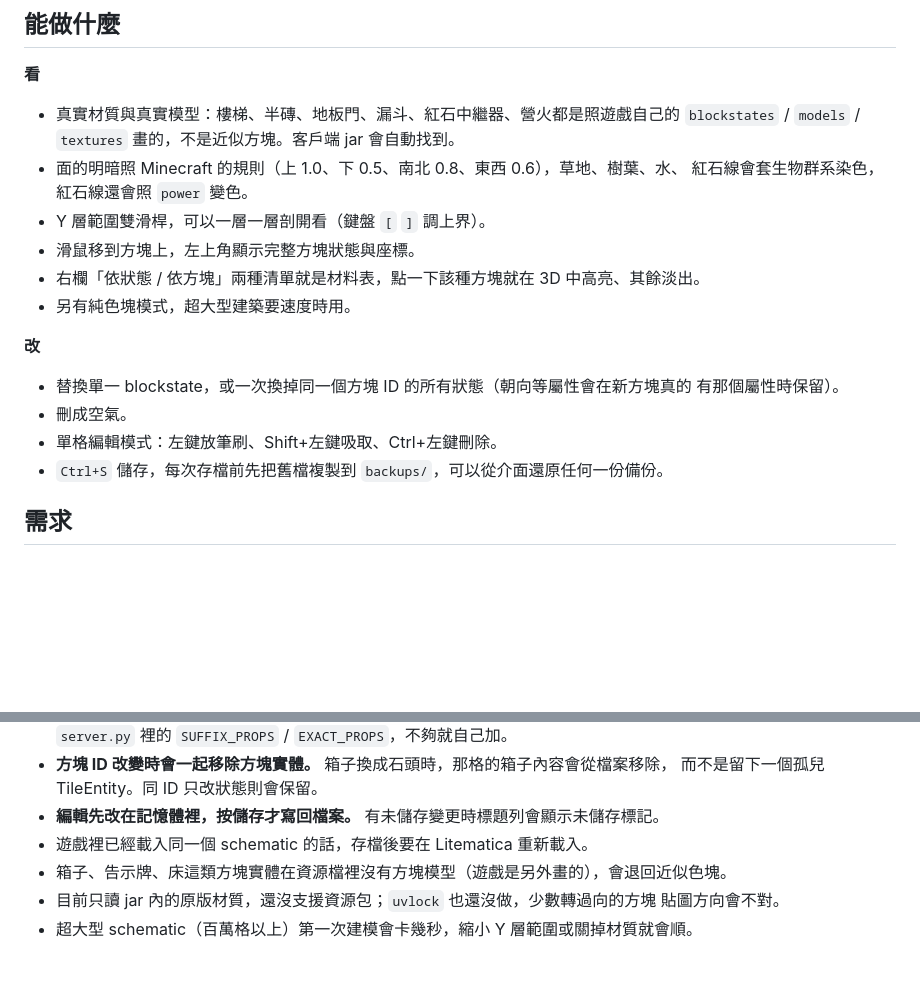
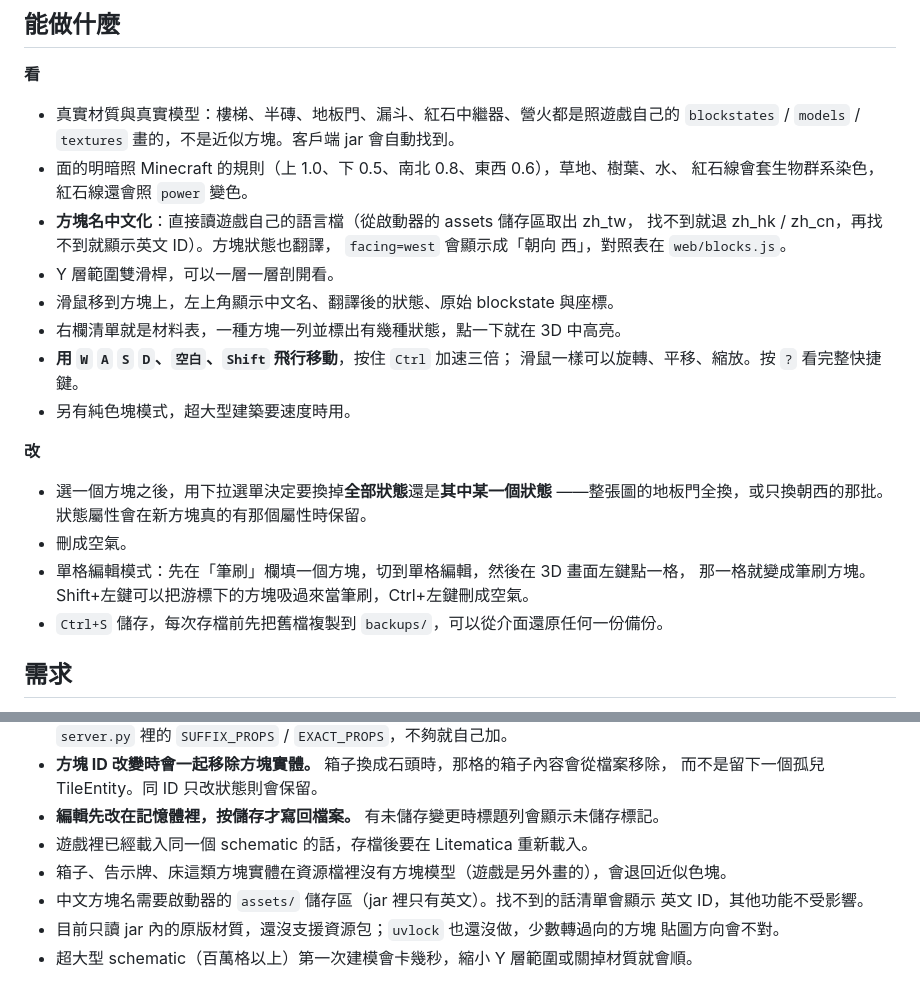
Before and after one commit to Wirlbert/litematic-studio, a Markdown page: README.md, 2 parts joined by grey strips. GitHub-like rendering; blank space fills up the shorter version.

```diff
--- a/README.md
+++ b/README.md
@@ -166,17 +176,23 @@ runtime from the copy of the game you already have. Not affiliated with Mojang S
   `blockstates` / `models` / `textures` 畫的，不是近似方塊。客戶端 jar 會自動找到。
 - 面的明暗照 Minecraft 的規則（上 1.0、下 0.5、南北 0.8、東西 0.6），草地、樹葉、水、
   紅石線會套生物群系染色，紅石線還會照 `power` 變色。
-- Y 層範圍雙滑桿，可以一層一層剖開看（鍵盤 `[` `]` 調上界）。
-- 滑鼠移到方塊上，左上角顯示完整方塊狀態與座標。
-- 右欄「依狀態 / 依方塊」兩種清單就是材料表，點一下該種方塊就在 3D 中高亮、其餘淡出。
+- **方塊名中文化**：直接讀遊戲自己的語言檔（從啟動器的 assets 儲存區取出 zh_tw，
+  找不到就退 zh_hk / zh_cn，再找不到就顯示英文 ID）。方塊狀態也翻譯，
+  `facing=west` 會顯示成「朝向 西」，對照表在 `web/blocks.js`。
+- Y 層範圍雙滑桿，可以一層一層剖開看。
+- 滑鼠移到方塊上，左上角顯示中文名、翻譯後的狀態、原始 blockstate 與座標。
+- 右欄清單就是材料表，一種方塊一列並標出有幾種狀態，點一下就在 3D 中高亮。
+- **用 `W` `A` `S` `D`、`空白`、`Shift` 飛行移動**，按住 `Ctrl` 加速三倍；
+  滑鼠一樣可以旋轉、平移、縮放。按 `?` 看完整快捷鍵。
 - 另有純色塊模式，超大型建築要速度時用。
 
 **改**
 
-- 替換單一 blockstate，或一次換掉同一個方塊 ID 的所有狀態（朝向等屬性會在新方塊真的
-  有那個屬性時保留）。
+- 選一個方塊之後，用下拉選單決定要換掉**全部狀態**還是**其中某一個狀態**
+  ——整張圖的地板門全換，或只換朝西的那批。狀態屬性會在新方塊真的有那個屬性時保留。
 - 刪成空氣。
-- 單格編輯模式：左鍵放筆刷、Shift+左鍵吸取、Ctrl+左鍵刪除。
+- 單格編輯模式：先在「筆刷」欄填一個方塊，切到單格編輯，然後在 3D 畫面左鍵點一格，
+  那一格就變成筆刷方塊。Shift+左鍵可以把游標下的方塊吸過來當筆刷，Ctrl+左鍵刪成空氣。
 - `Ctrl+S` 儲存，每次存檔前先把舊檔複製到 `backups/`，可以從介面還原任何一份備份。
 
 ## 需求
@@ -238,6 +254,8 @@ minecraft:oak_stairs[facing=east,half=bottom]
 - **編輯先改在記憶體裡，按儲存才寫回檔案。** 有未儲存變更時標題列會顯示未儲存標記。
 - 遊戲裡已經載入同一個 schematic 的話，存檔後要在 Litematica 重新載入。
 - 箱子、告示牌、床這類方塊實體在資源檔裡沒有方塊模型（遊戲是另外畫的），會退回近似色塊。
+- 中文方塊名需要啟動器的 `assets/` 儲存區（jar 裡只有英文）。找不到的話清單會顯示
+  英文 ID，其他功能不受影響。
 - 目前只讀 jar 內的原版材質，還沒支援資源包；`uvlock` 也還沒做，少數轉過向的方塊
   貼圖方向會不對。
 - 超大型 schematic（百萬格以上）第一次建模會卡幾秒，縮小 Y 層範圍或關掉材質就會順。
```
Also changed, not shown: other parts of README.md (+18 -8 lines), docs/screenshot.jpg, 6 other files.
